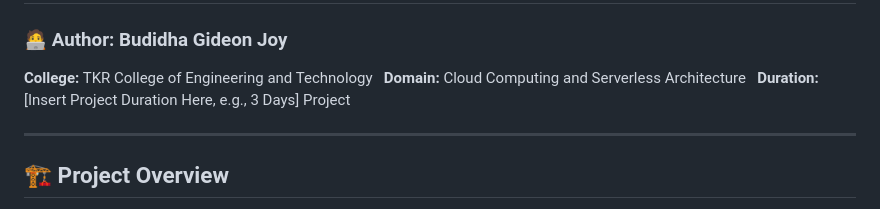
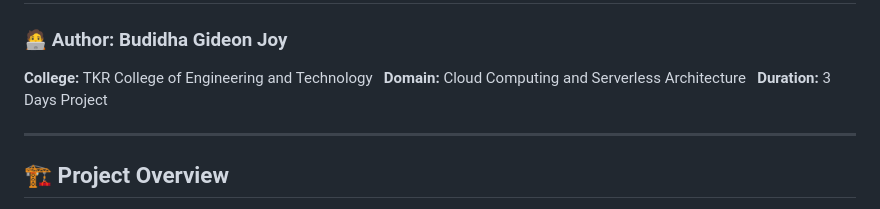
Before and after one commit to Gideon-6/Serverless-feedback-collector, a Markdown page: README.md, the part around the change. Drawn GitHub-style.

```diff
--- a/README.md
+++ b/README.md
@@ -3,7 +3,7 @@
 ### 🧑‍💻 Author: Budidha Gideon Joy
 **College:** TKR College of Engineering and Technology
 **Domain:** Cloud Computing and Serverless Architecture
-**Duration:** [Insert Project Duration Here, e.g., 3 Days] Project
+**Duration:** 3 Days Project
 
 ---
 
```
